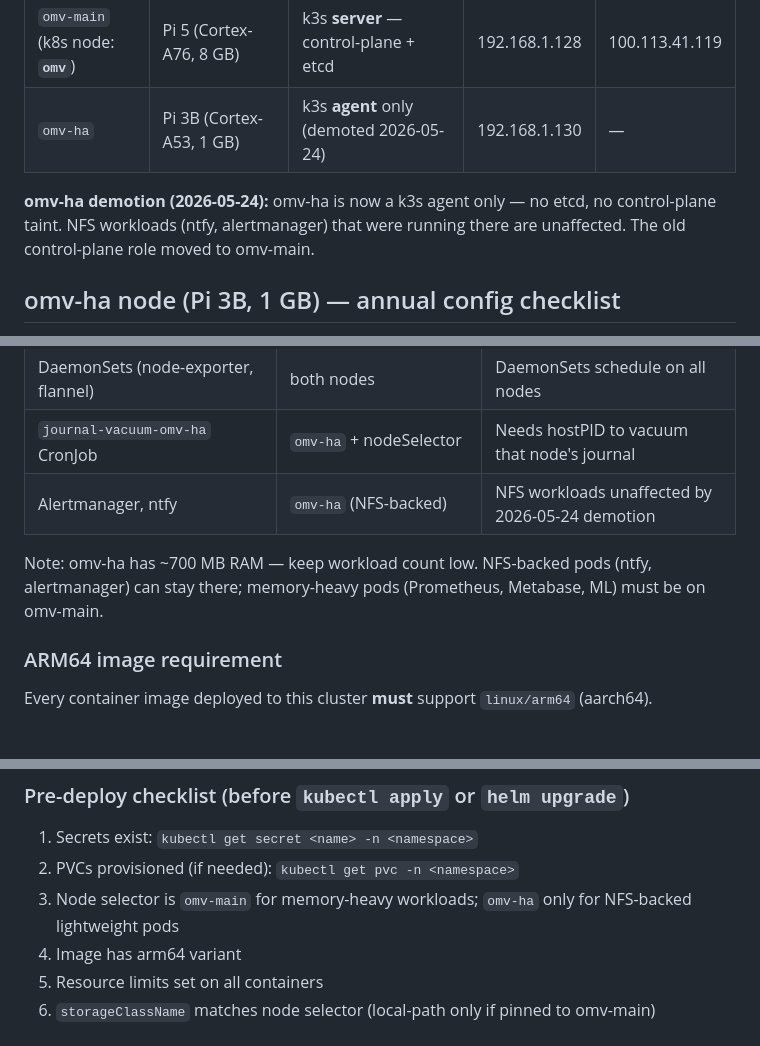
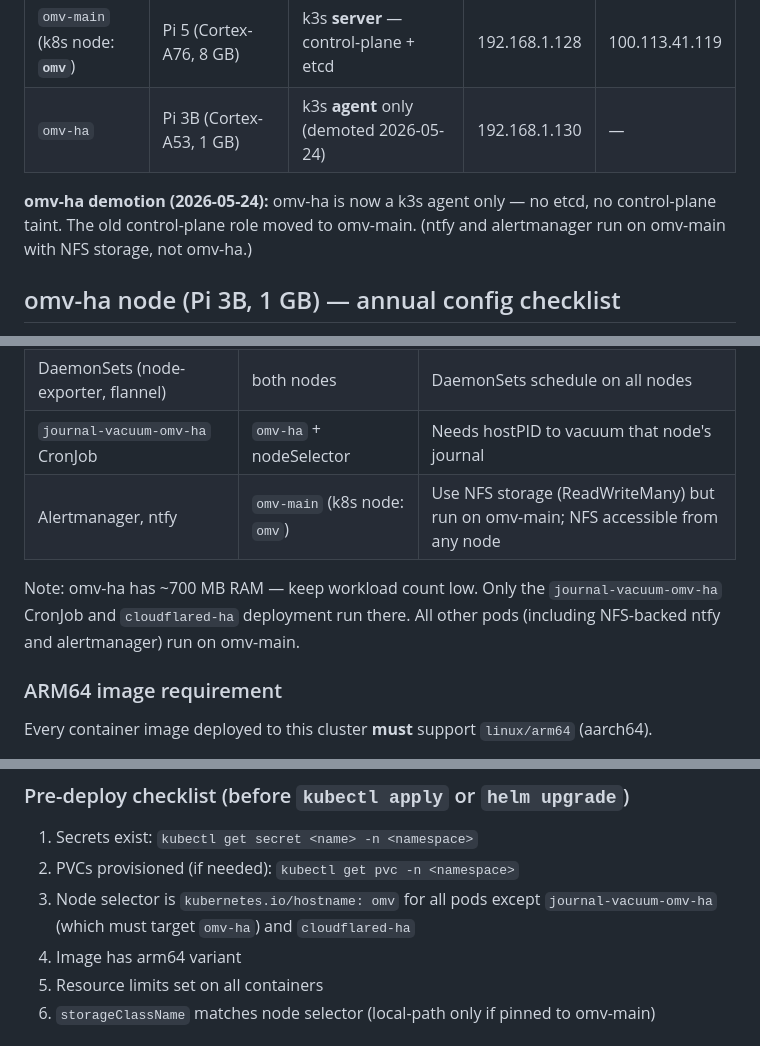
Before and after one commit to Themis128/omv-ha, a Markdown page: CLAUDE.md, 3 parts joined by grey strips. GitHub-like rendering.

Commit message:
docs(CLAUDE.md): fix ntfy/alertmanager node assignment — both run on omv-main
Manifests use kubernetes.io/hostname: omv (omv-main) for both ntfy and
alertmanager, not omv-ha. CLAUDE.md incorrectly documented them as
omv-ha workloads. Updated topology table, demotion note, and pre-deploy
checklist to match the actual manifests.

Only journal-vacuum-omv-ha and cloudflared-ha actually run on omv-ha.

https://claude.ai/code/session_01VyK2zoiEmYpUFFi3riTSQu

```diff
--- a/CLAUDE.md
+++ b/CLAUDE.md
@@ -49,7 +49,7 @@ creating a separate task for every small change.
 | `omv-main` (k8s node: **`omv`**) | Pi 5 (Cortex-A76, 8 GB) | k3s **server** — control-plane + etcd | 192.168.1.128 | 100.113.41.119 |
 | `omv-ha` | Pi 3B (Cortex-A53, 1 GB) | k3s **agent** only (demoted 2026-05-24) | 192.168.1.130 | — |
 
-**omv-ha demotion (2026-05-24):** omv-ha is now a k3s agent only — no etcd, no control-plane taint. NFS workloads (ntfy, alertmanager) that were running there are unaffected. The old control-plane role moved to omv-main.
+**omv-ha demotion (2026-05-24):** omv-ha is now a k3s agent only — no etcd, no control-plane taint. The old control-plane role moved to omv-main. (ntfy and alertmanager run on omv-main with NFS storage, not omv-ha.)
 
 ## omv-ha node (Pi 3B, 1 GB) — annual config checklist
 See Notion task "omv-ha PR #13 — annual config review" (due 2027-06-03) for the full checklist.
@@ -158,9 +158,9 @@ gh workflow run apply-keycloak-removal.yml \
 | All primary user pods (deployments, statefulsets) | `omv-main` (k8s node: `omv`, Pi 5, 8 GB) | Main compute node |
 | DaemonSets (node-exporter, flannel) | both nodes | DaemonSets schedule on all nodes |
 | `journal-vacuum-omv-ha` CronJob | `omv-ha` + nodeSelector | Needs hostPID to vacuum that node's journal |
-| Alertmanager, ntfy | `omv-ha` (NFS-backed) | NFS workloads unaffected by 2026-05-24 demotion |
+| Alertmanager, ntfy | `omv-main` (k8s node: `omv`) | Use NFS storage (ReadWriteMany) but run on omv-main; NFS accessible from any node |
 
-Note: omv-ha has ~700 MB RAM — keep workload count low. NFS-backed pods (ntfy, alertmanager) can stay there; memory-heavy pods (Prometheus, Metabase, ML) must be on omv-main.
+Note: omv-ha has ~700 MB RAM — keep workload count low. Only the `journal-vacuum-omv-ha` CronJob and `cloudflared-ha` deployment run there. All other pods (including NFS-backed ntfy and alertmanager) run on omv-main.
 
 ### ARM64 image requirement
 Every container image deployed to this cluster **must** support `linux/arm64` (aarch64).
@@ -198,7 +198,7 @@ Rough budget for omv-main:
 ### Pre-deploy checklist (before `kubectl apply` or `helm upgrade`)
 1. Secrets exist: `kubectl get secret <name> -n <namespace>`
 2. PVCs provisioned (if needed): `kubectl get pvc -n <namespace>`
-3. Node selector is `omv-main` for memory-heavy workloads; `omv-ha` only for NFS-backed lightweight pods
+3. Node selector is `kubernetes.io/hostname: omv` for all pods except `journal-vacuum-omv-ha` (which must target `omv-ha`) and `cloudflared-ha`
 4. Image has arm64 variant
 5. Resource limits set on all containers
 6. `storageClassName` matches node selector (local-path only if pinned to omv-main)
```
